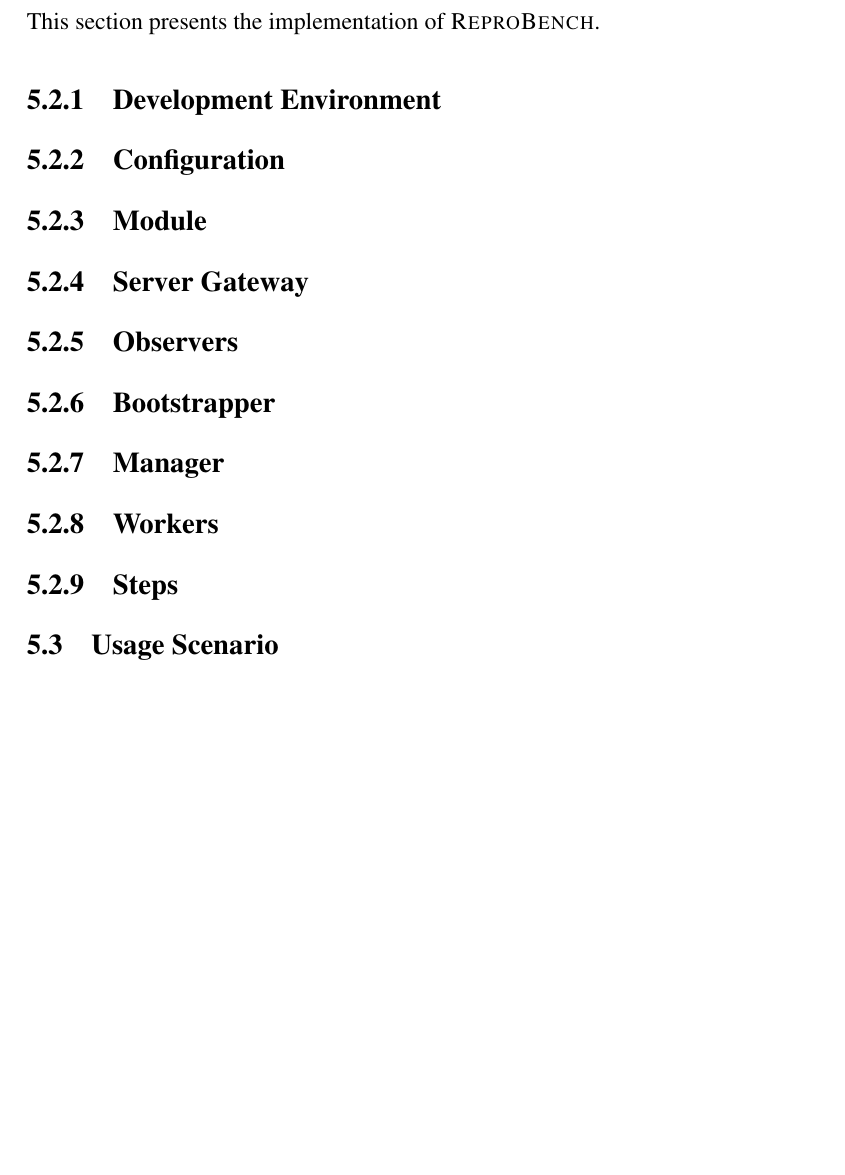
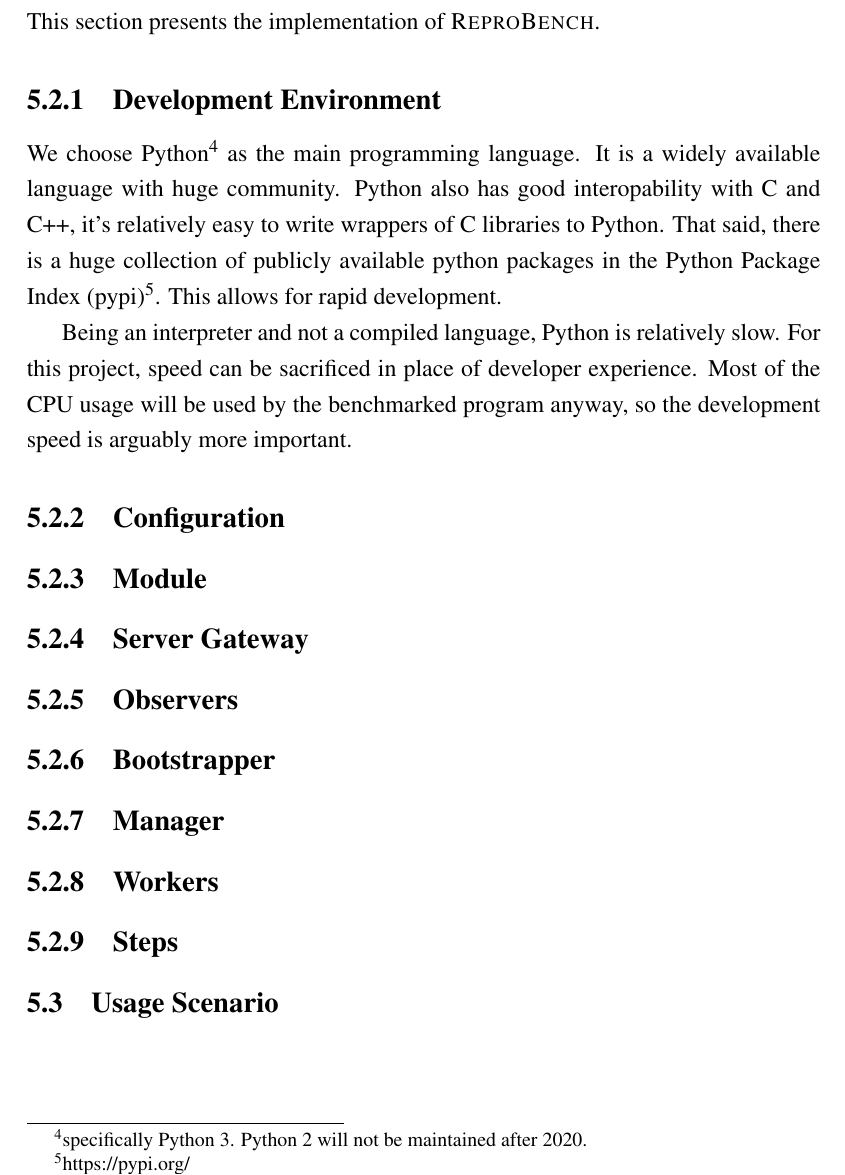
Before and after one commit to rkkautsar/bachelor-thesis, a LaTeX thesis (thesis.tex, which reads src/01-body/05-implementation.tex): part of page 49 of 55, cut so that both start at the same text, the shorter picture padded with empty space. Compiled offline with pdfLaTeX.

Commit message:
development environment (partial)

```diff
--- a/src/01-body/05-implementation.tex
+++ b/src/01-body/05-implementation.tex
@@ -179,6 +179,16 @@ This section presents the implementation of \OurBenchmarkingTool.
 
 \subsection{Development Environment}
 
+\First~choose Python\footnote{specifically Python 3. Python 2 will not be maintained after 2020.} as the main programming language.
+It is a widely available language with huge community.
+Python also has good interopability with C and C++, it's relatively easy to write wrappers of C libraries to Python.
+That said, there is a huge collection of publicly available python packages in the Python Package Index (pypi)\footnote{\href{https://pypi.org/}{https://pypi.org/}}.
+This allows for rapid development.
+
+Being an interpreter and not a compiled language, Python is relatively slow.
+For this project, speed can be sacrificed in place of developer experience.
+Most of the CPU usage will be used by the benchmarked program anyway, so the development speed is arguably more important.
+
 \subsection{Configuration}
 
 \subsection{Module}
```
